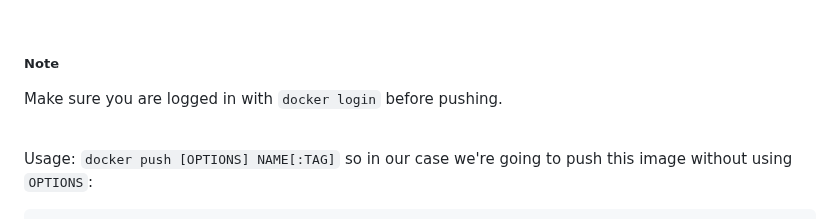
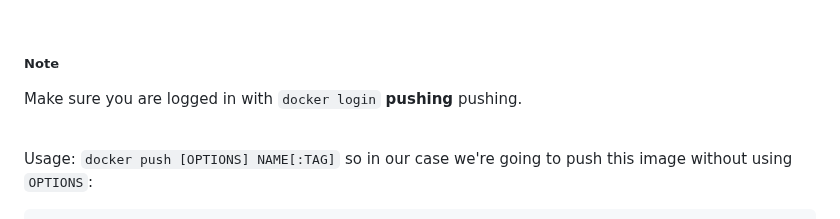
Before and after one commit to dinomite505/learning_docker, a Markdown page: dockerfile-build-nodejs/README.md, the part around the change. Drawn GitHub-style.

```diff
--- a/dockerfile-build-nodejs/README.md
+++ b/dockerfile-build-nodejs/README.md
@@ -125,7 +125,7 @@ docker tag testnode repository_name/testing-node
 <br>
 
 ##### Note
-Make sure you are logged in with `docker login` before pushing.
+Make sure you are logged in with `docker login` **pushing** pushing.
 
 <br>
 
```
